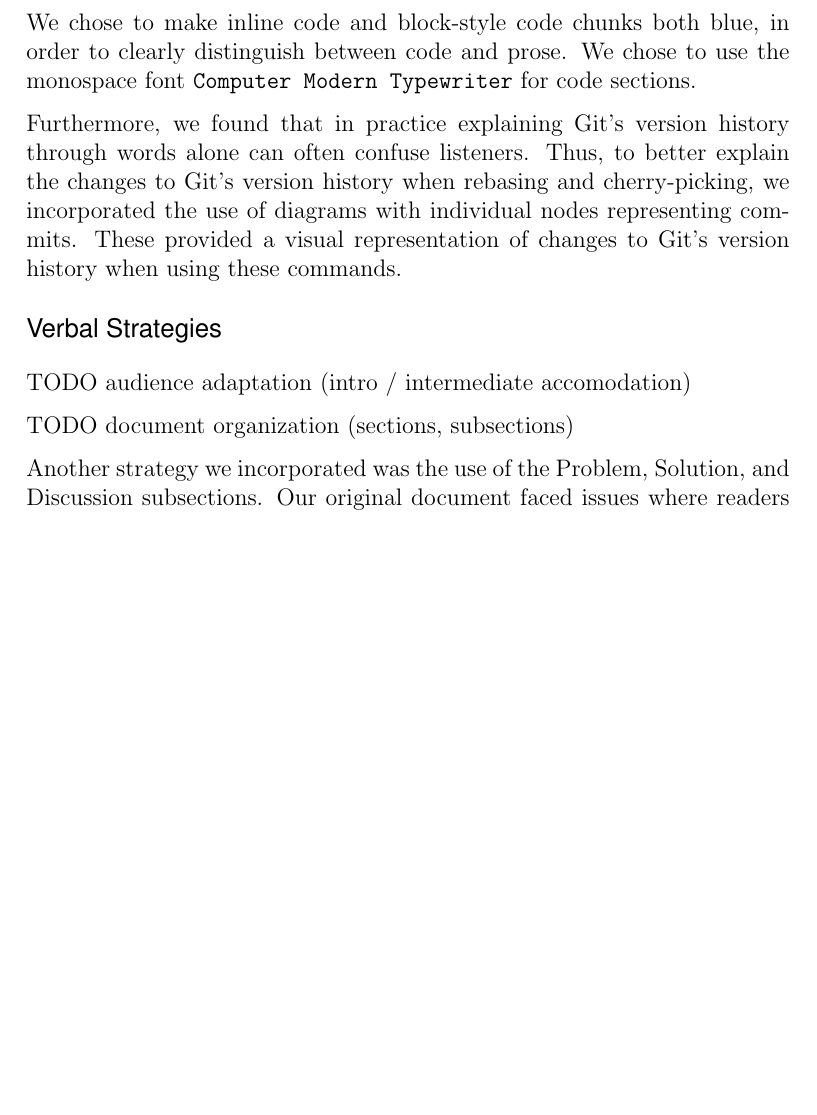
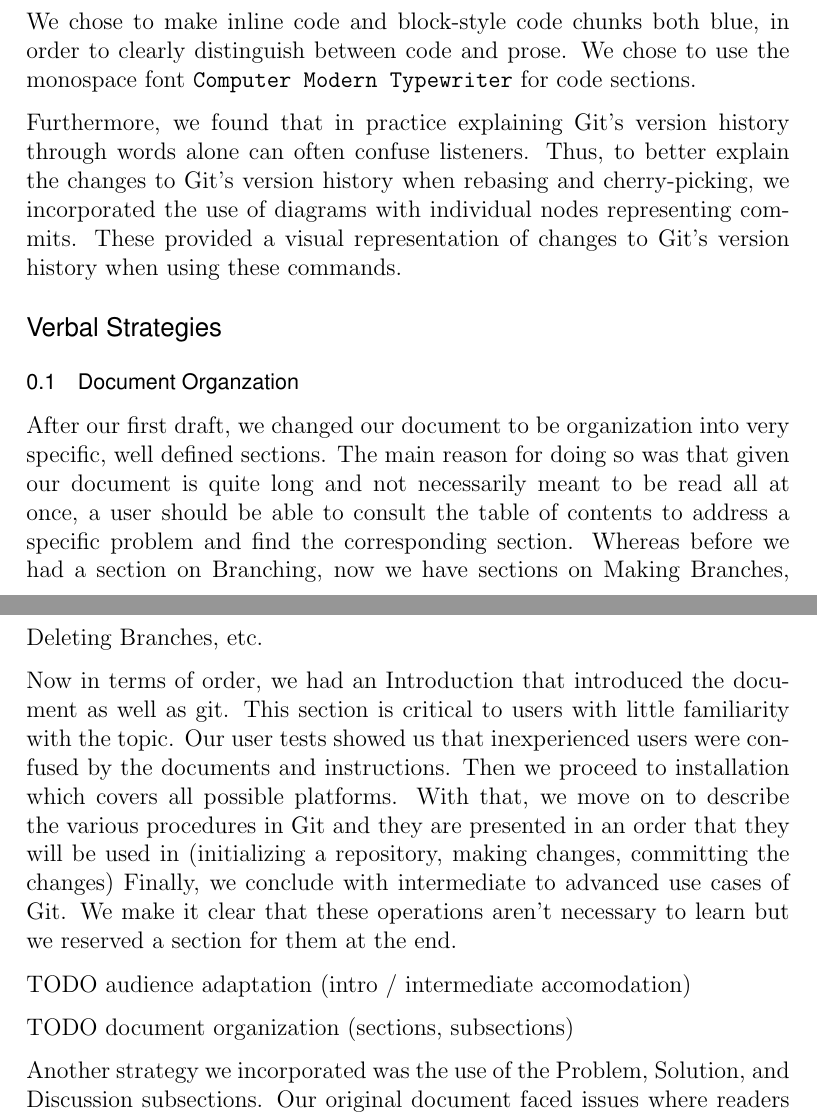
Before and after one commit to evanbergeron/wfp-p4, a LaTeX letter (group_memo/group_memo.tex): part of page 1 of 2 before the commit and two parts of pages 1 and 2 of 2 after it, the two joined at a grey line, cut so that both start at the same text, the shorter picture padded with empty space. Compiled offline with pdfLaTeX.

Commit message:
document organization group memo

```diff
--- a/group_memo/group_memo.tex
+++ b/group_memo/group_memo.tex
@@ -53,6 +53,12 @@ Furthermore, we found that in practice explaining Git's version history through
 
 \section*{Verbal Strategies}
 
+\subsection{Document Organzation}
+
+After our first draft, we changed our document to be organization into very specific, well defined sections.  The main reason for doing so was that given our document is quite long and not necessarily meant to be read all at once, a user should be able to consult the table of contents to address a specific problem and find the corresponding section.  Whereas before we had a section on Branching, now we have sections on Making Branches, Deleting Branches, etc.
+
+Now in terms of order, we had an Introduction that introduced the document as well as git.  This section is critical to users with little familiarity with the topic.  Our user tests showed us that inexperienced users were confused by the documents and instructions.  Then we proceed to installation which covers all possible platforms.  With that, we move on to describe the various procedures in Git and they are presented in an order that they will be used in (initializing a repository, making changes, committing the changes)  Finally, we conclude with intermediate to advanced use cases of Git.  We make it clear that these operations aren't necessary to learn but we reserved a section for them at the end.
+
 TODO audience adaptation (intro / intermediate accomodation)
 
 TODO document organization (sections, subsections)
```
Also changed, not shown: group_memo/group_memo.pdf.
